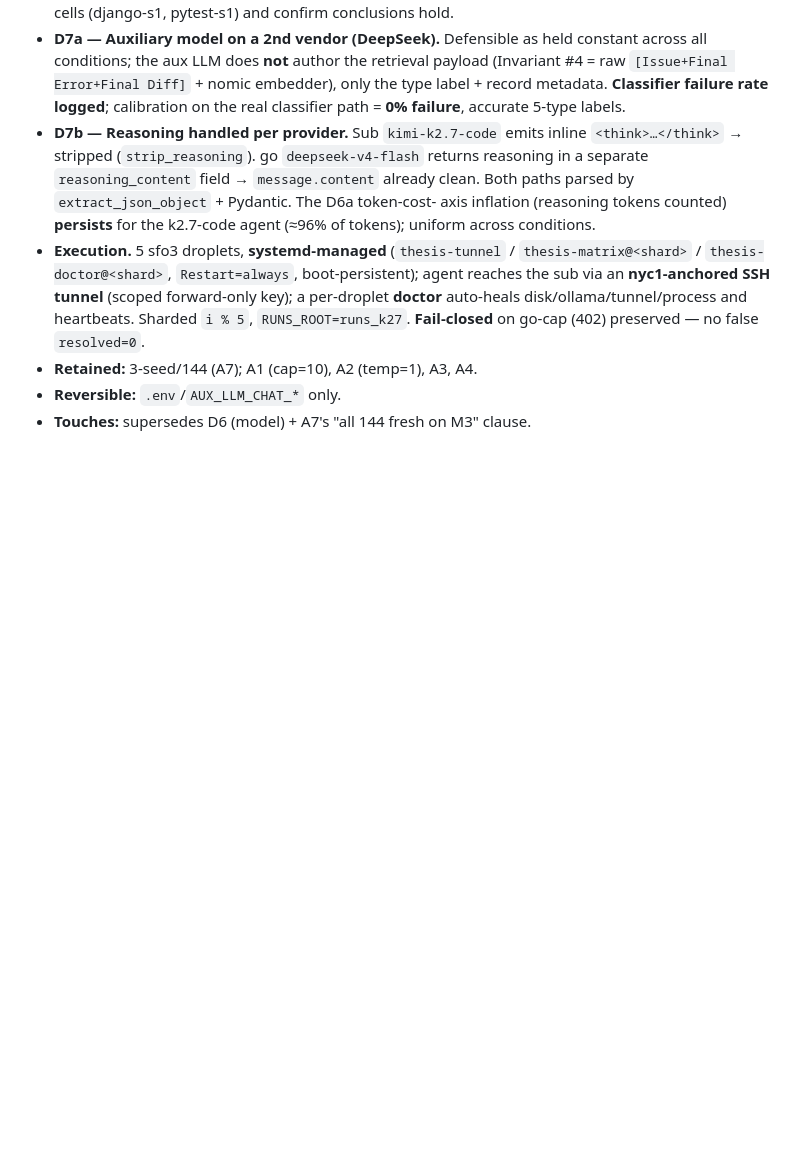
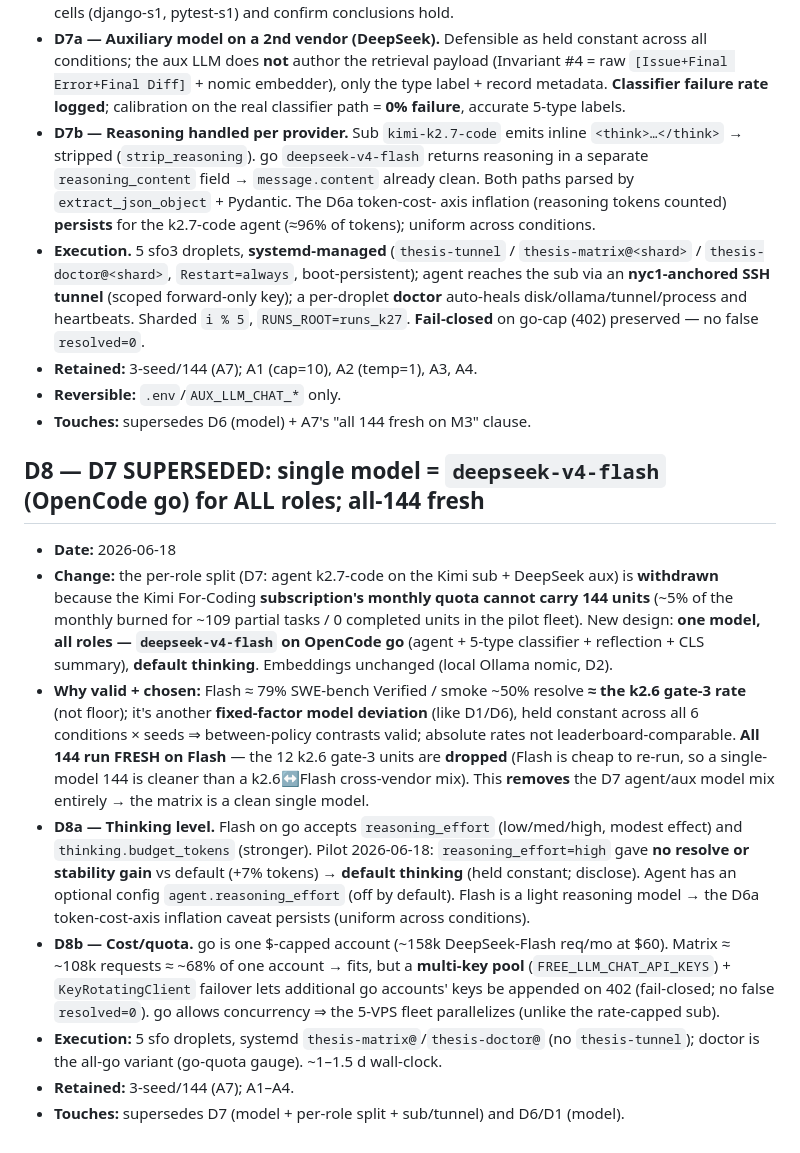
Before and after one commit to dige04/thesis, a Markdown page: AMENDMENTS.md, the part around the change. Rendered like a GitHub page; blank space fills up the shorter version.

Commit message:
docs: D8 — single-model all-144 on go deepseek-v4-flash (supersedes D7)
AGENTS.md CURRENT STATE + AMENDMENTS.md D8: drop the Kimi-sub/per-role-split (monthly quota
couldn't carry 144); all roles deepseek-v4-flash on go, default thinking, 144 fresh (drop k2.6),
key-pool failover, fleet parallelizes. Cross-session record.

Co-Authored-By: Claude Opus 4.8 (1M context) <noreply@anthropic.com>

```diff
--- a/AMENDMENTS.md
+++ b/AMENDMENTS.md
@@ -208,3 +208,30 @@ proxy; D4 classifier → JSON-mode + Pydantic (and see A2 re: temperature); D5 h
 - **Retained:** 3-seed/144 (A7); A1 (cap=10), A2 (temp=1), A3, A4.
 - **Reversible:** `.env`/`AUX_LLM_CHAT_*` only.
 - **Touches:** supersedes D6 (model) + A7's "all 144 fresh on M3" clause.
+
+## D8 — D7 SUPERSEDED: single model = `deepseek-v4-flash` (OpenCode go) for ALL roles; all-144 fresh
+- **Date:** 2026-06-18
+- **Change:** the per-role split (D7: agent k2.7-code on the Kimi sub + DeepSeek aux) is **withdrawn**
+  because the Kimi For-Coding **subscription's monthly quota cannot carry 144 units** (~5% of the
+  monthly burned for ~109 partial tasks / 0 completed units in the pilot fleet). New design: **one
+  model, all roles — `deepseek-v4-flash` on OpenCode go** (agent + 5-type classifier + reflection +
+  CLS summary), **default thinking**. Embeddings unchanged (local Ollama nomic, D2).
+- **Why valid + chosen:** Flash ≈ 79% SWE-bench Verified / smoke ~50% resolve **≈ the k2.6 gate-3
+  rate** (not floor); it's another **fixed-factor model deviation** (like D1/D6), held constant across
+  all 6 conditions × seeds ⇒ between-policy contrasts valid; absolute rates not leaderboard-comparable.
+  **All 144 run FRESH on Flash** — the 12 k2.6 gate-3 units are **dropped** (Flash is cheap to re-run,
+  so a single-model 144 is cleaner than a k2.6↔Flash cross-vendor mix). This **removes** the D7
+  agent/aux model mix entirely → the matrix is a clean single model.
+- **D8a — Thinking level.** Flash on go accepts `reasoning_effort` (low/med/high, modest effect) and
+  `thinking.budget_tokens` (stronger). Pilot 2026-06-18: `reasoning_effort=high` gave **no resolve or
+  stability gain** vs default (+7% tokens) → **default thinking** (held constant; disclose). Agent has
+  an optional config `agent.reasoning_effort` (off by default). Flash is a light reasoning model → the
+  D6a token-cost-axis inflation caveat persists (uniform across conditions).
+- **D8b — Cost/quota.** go is one $-capped account (~158k DeepSeek-Flash req/mo at $60). Matrix ≈
+  ~108k requests ≈ ~68% of one account → fits, but a **multi-key pool** (`FREE_LLM_CHAT_API_KEYS`) +
+  `KeyRotatingClient` failover lets additional go accounts' keys be appended on 402 (fail-closed; no
+  false `resolved=0`). go allows concurrency ⇒ the 5-VPS fleet parallelizes (unlike the rate-capped sub).
+- **Execution:** 5 sfo droplets, systemd `thesis-matrix@`/`thesis-doctor@` (no `thesis-tunnel`); doctor
+  is the all-go variant (go-quota gauge). ~1–1.5 d wall-clock.
+- **Retained:** 3-seed/144 (A7); A1–A4.
+- **Touches:** supersedes D7 (model + per-role split + sub/tunnel) and D6/D1 (model).
```
Also changed, not shown: AGENTS.md (+12 -2 lines).
